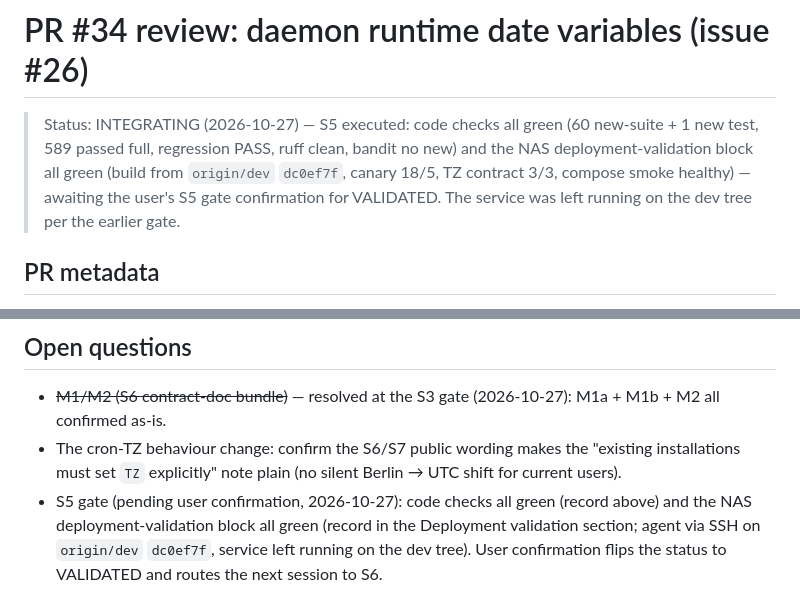
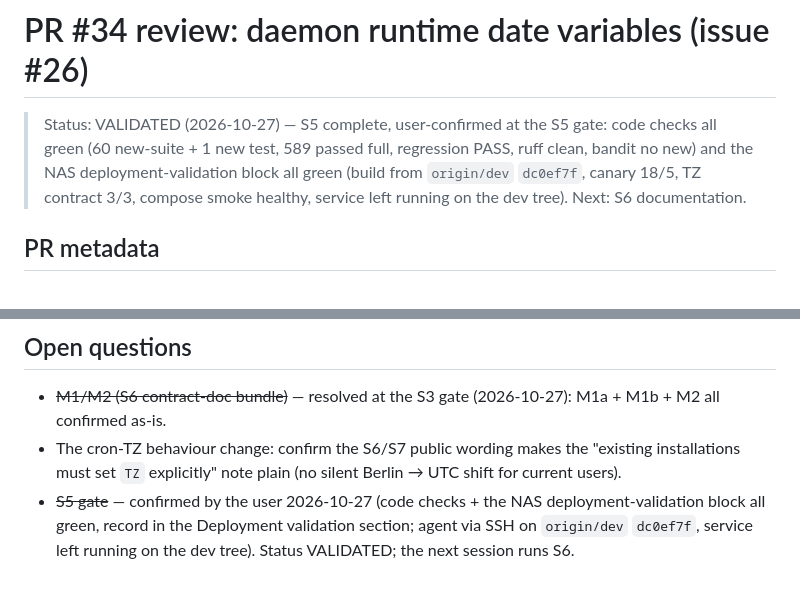
Before and after one commit to s-t-e-f-a-n/BillCollector, a Markdown page: .kilo/plans/1793127186466-pr34-date-variables-review.md, 2 parts joined by grey strips. GitHub-like rendering.

Commit message:
doc: plans — PR #34: S5 gate confirmed, status VALIDATED (next: S6)

```diff
--- a/.kilo/plans/1793127186466-pr34-date-variables-review.md
+++ b/.kilo/plans/1793127186466-pr34-date-variables-review.md
@@ -1,11 +1,11 @@
 # PR #34 review: daemon runtime date variables (issue #26)
 
-> Status: INTEGRATING (2026-10-27) — S5 executed: code checks all green
-> (60 new-suite + 1 new test, 589 passed full, regression PASS, ruff clean,
-> bandit no new) and the NAS deployment-validation block all green (build
-> from `origin/dev` `dc0ef7f`, canary 18/5, TZ contract 3/3, compose smoke
-> healthy) — awaiting the user's S5 gate confirmation for VALIDATED. The
-> service was left running on the dev tree per the earlier gate.
+> Status: VALIDATED (2026-10-27) — S5 complete, user-confirmed at the S5
+> gate: code checks all green (60 new-suite + 1 new test, 589 passed full,
+> regression PASS, ruff clean, bandit no new) and the NAS
+> deployment-validation block all green (build from `origin/dev` `dc0ef7f`,
+> canary 18/5, TZ contract 3/3, compose smoke healthy, service left running
+> on the dev tree). Next: S6 documentation.
 
 ## PR metadata
 
@@ -494,8 +494,7 @@ service-state decision):
 - The cron-TZ behaviour change: confirm the S6/S7 public wording makes the
   "existing installations must set `TZ` explicitly" note plain (no silent
   Berlin → UTC shift for current users).
-- S5 gate (pending user confirmation, 2026-10-27): code checks all green
-  (record above) and the NAS deployment-validation block all green (record
-  in the Deployment validation section; agent via SSH on `origin/dev`
-  `dc0ef7f`, service left running on the dev tree). User confirmation
-  flips the status to VALIDATED and routes the next session to S6.
+- ~~S5 gate~~ — confirmed by the user 2026-10-27 (code checks + the NAS
+  deployment-validation block all green, record in the Deployment
+  validation section; agent via SSH on `origin/dev` `dc0ef7f`, service left
+  running on the dev tree). Status VALIDATED; the next session runs S6.
```
